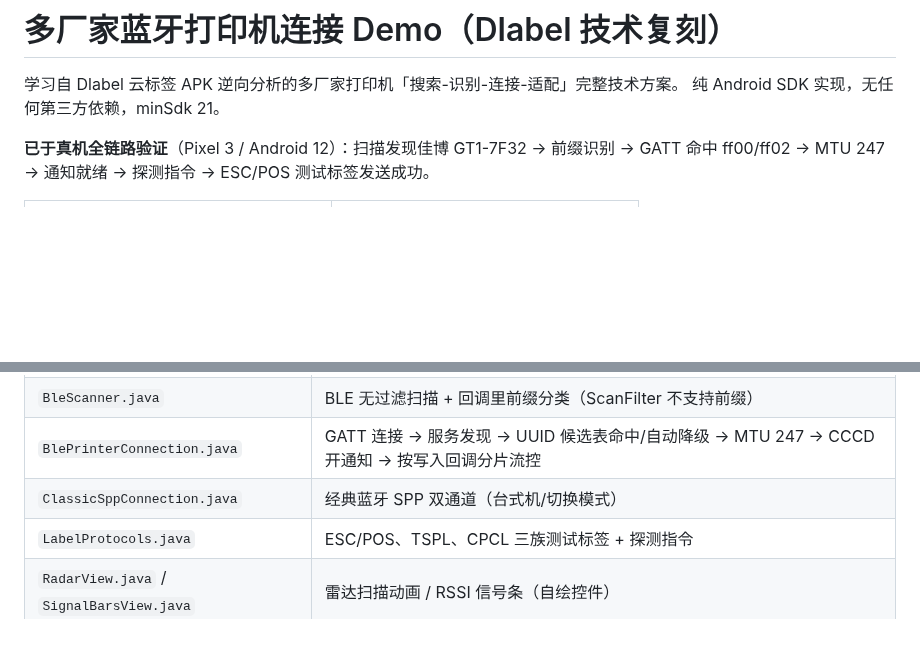
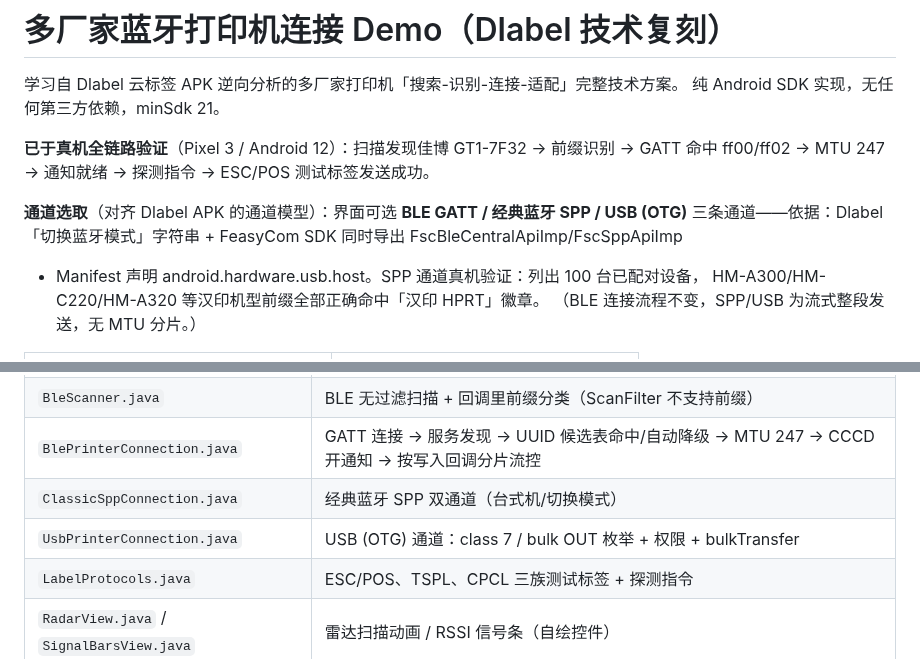
Before and after one commit to yunianshu/DiLabelBlue, a Markdown page: demo/README.md, 2 parts joined by grey strips. Drawn GitHub-style; blank space fills up the shorter version.

```diff
--- a/demo/README.md
+++ b/demo/README.md
@@ -5,6 +5,12 @@
 
 **已于真机全链路验证**（Pixel 3 / Android 12）：扫描发现佳博 GT1-7F32 → 前缀识别 →
 GATT 命中 ff00/ff02 → MTU 247 → 通知就绪 → 探测指令 → ESC/POS 测试标签发送成功。
+
+**通道选取**（对齐 Dlabel APK 的通道模型）：界面可选 **BLE GATT / 经典蓝牙 SPP / USB (OTG)**
+三条通道——依据：Dlabel「切换蓝牙模式」字符串 + FeasyCom SDK 同时导出 FscBleCentralApiImp/FscSppApiImp
++ Manifest 声明 android.hardware.usb.host。SPP 通道真机验证：列出 100 台已配对设备，
+HM-A300/HM-C220/HM-A320 等汉印机型前缀全部正确命中「汉印 HPRT」徽章。
+（BLE 连接流程不变，SPP/USB 为流式整段发送，无 MTU 分片。）
 
 | ![连接就绪](demo_screenshot.png) | ![扫描](demo_screenshot_scan.png) |
 |---|---|
@@ -42,6 +48,7 @@ cd demo
 | `BleScanner.java` | BLE 无过滤扫描 + 回调里前缀分类（ScanFilter 不支持前缀） |
 | `BlePrinterConnection.java` | GATT 连接 → 服务发现 → UUID 候选表命中/自动降级 → MTU 247 → CCCD 开通知 → 按写入回调分片流控 |
 | `ClassicSppConnection.java` | 经典蓝牙 SPP 双通道（台式机/切换模式） |
+| `UsbPrinterConnection.java` | USB (OTG) 通道：class 7 / bulk OUT 枚举 + 权限 + bulkTransfer |
 | `LabelProtocols.java` | ESC/POS、TSPL、CPCL 三族测试标签 + 探测指令 |
 | `RadarView.java` / `SignalBarsView.java` | 雷达扫描动画 / RSSI 信号条（自绘控件） |
 
```
Also changed, not shown: CHANGELOG.md (+7 -0 lines), demo/demo_screenshot_channels.png (added), 4 other files.
